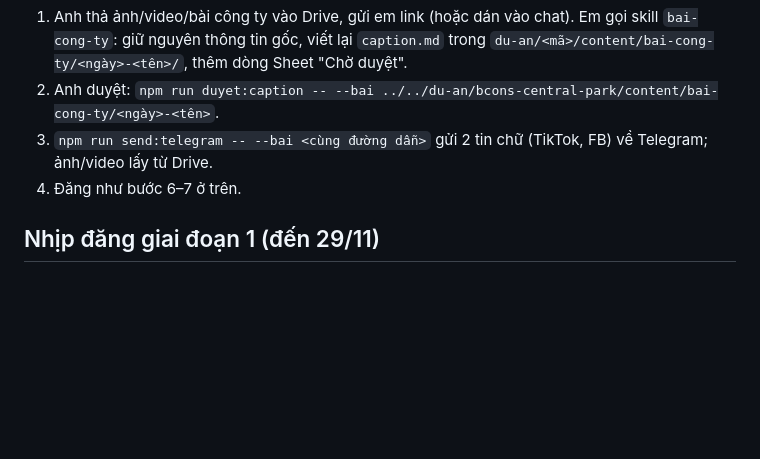
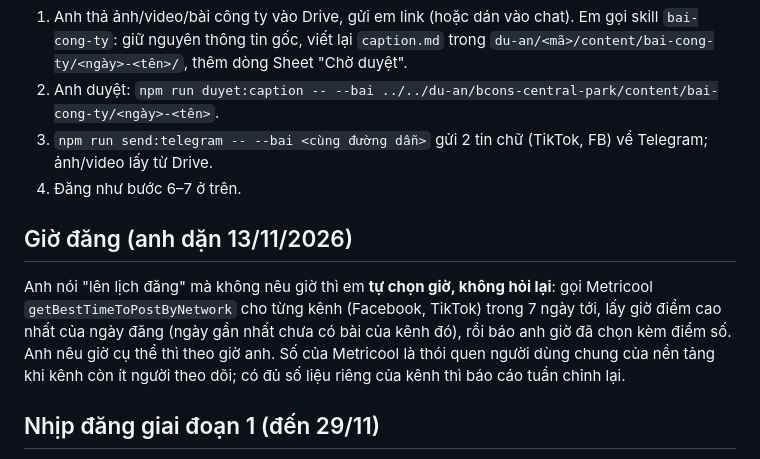
Before and after one commit to MarzTruong/bcons, a Markdown page: docs/huong-dan-dang-bai.md, the part around the change. GitHub-like rendering; blank space fills up the shorter version.

Commit message:
Docs: pick posting time from Metricool best-time data without asking
Co-Authored-By: Claude Fable 5.2 <noreply@anthropic.com>
Claude-Session: https://claude.ai/code/session_018A7PWzuMrHtAnDUD4v1cK3

```diff
--- a/docs/huong-dan-dang-bai.md
+++ b/docs/huong-dan-dang-bai.md
@@ -58,6 +58,9 @@ Hook chặn commit vẫn chạy, nên không lo lỡ đưa `.env` hay video lên
 3. `npm run send:telegram -- --bai <cùng đường dẫn>` gửi 2 tin chữ (TikTok, FB) về Telegram; ảnh/video lấy từ Drive.
 4. Đăng như bước 6–7 ở trên.
 
+## Giờ đăng (anh dặn 13/11/2026)
+Anh nói "lên lịch đăng" mà không nêu giờ thì em **tự chọn giờ, không hỏi lại**: gọi Metricool `getBestTimeToPostByNetwork` cho từng kênh (Facebook, TikTok) trong 7 ngày tới, lấy giờ điểm cao nhất của ngày đăng (ngày gần nhất chưa có bài của kênh đó), rồi báo anh giờ đã chọn kèm điểm số. Anh nêu giờ cụ thể thì theo giờ anh. Số của Metricool là thói quen người dùng chung của nền tảng khi kênh còn ít người theo dõi; có đủ số liệu riêng của kênh thì báo cáo tuần chỉnh lại.
+
 ## Nhịp đăng giai đoạn 1 (đến 29/11)
 3–4 video tự làm mỗi tuần, các ngày còn lại bài công ty. Giờ đăng cụ thể để trống tới khi có số liệu tuần đầu (báo cáo tuần, kế hoạch 04).
 
```
